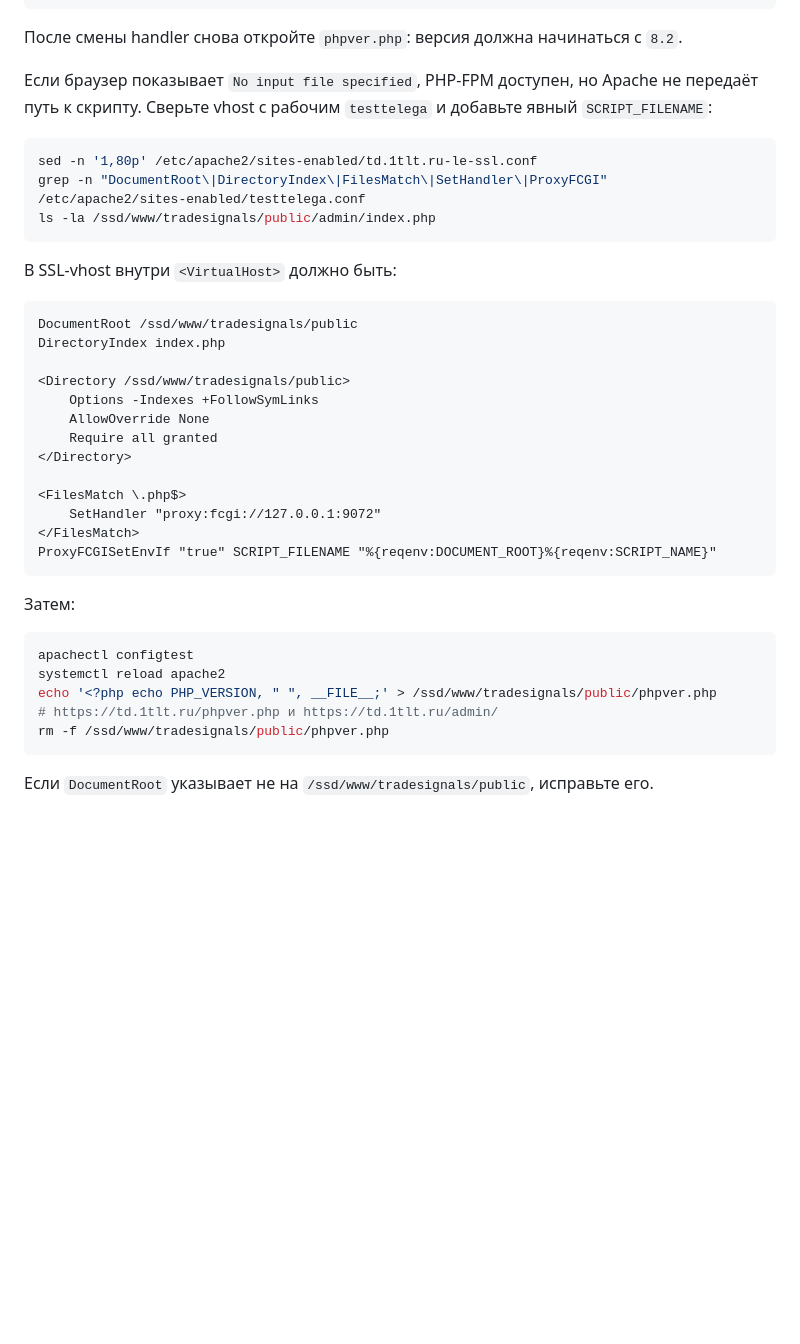
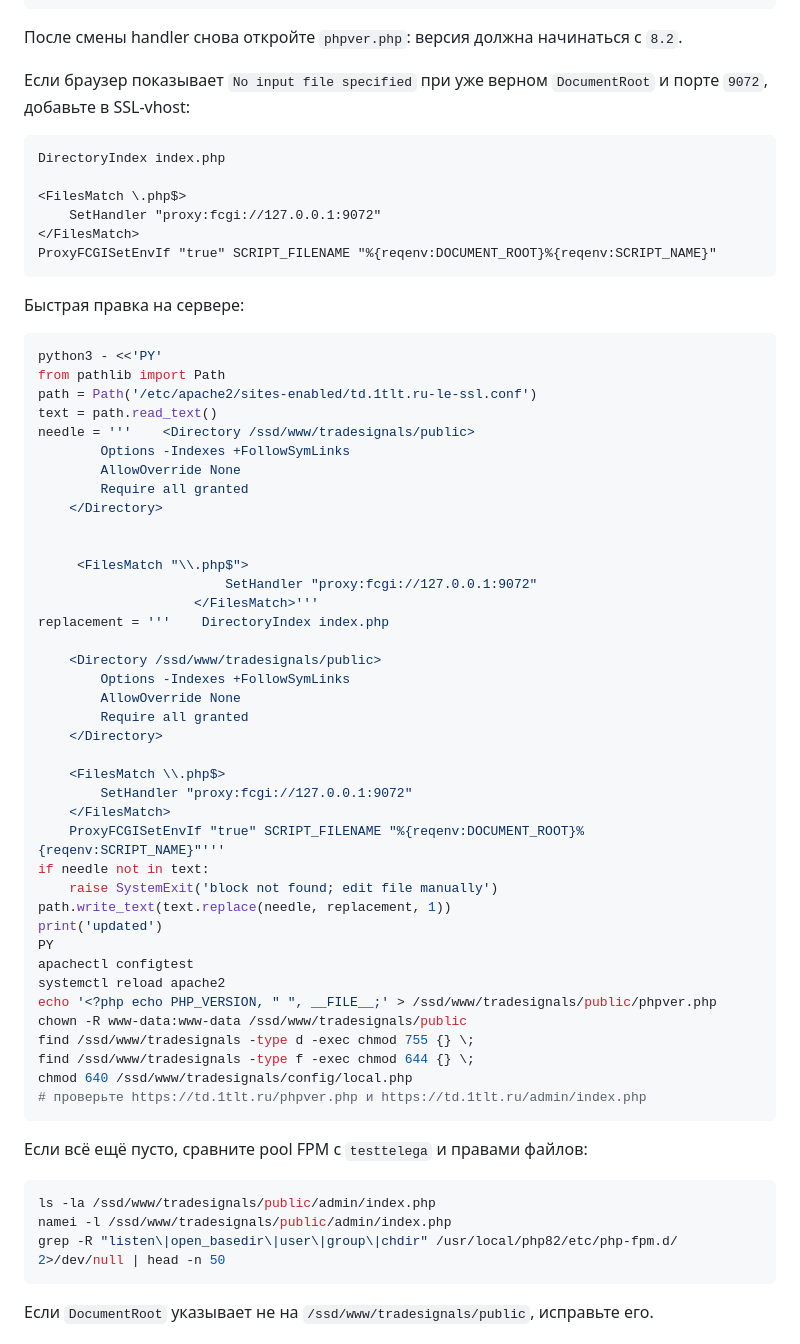
Before and after one commit to alexevil1979/tradesignals, a Markdown page: DEPLOY.md, the part around the change. GitHub-like rendering; blank space fills up the shorter version.

Commit message:
Harden td.1tlt.ru PHP-FPM SCRIPT_FILENAME wiring
Add DirectoryIndex and ProxyFCGISetEnvIf guidance for directory requests under /admin.

Co-authored-by: Cursor <cursoragent@cursor.com>

````diff
--- a/DEPLOY.md
+++ b/DEPLOY.md
@@ -185,25 +185,10 @@ sudo systemctl reload apache2
 
 После смены handler снова откройте `phpver.php`: версия должна начинаться с `8.2`.
 
-Если браузер показывает `No input file specified`, PHP-FPM доступен, но Apache не передаёт путь к скрипту. Сверьте vhost с рабочим `testtelega` и добавьте явный `SCRIPT_FILENAME`:
-
-```bash
-sed -n '1,80p' /etc/apache2/sites-enabled/td.1tlt.ru-le-ssl.conf
-grep -n "DocumentRoot\|DirectoryIndex\|FilesMatch\|SetHandler\|ProxyFCGI" /etc/apache2/sites-enabled/testtelega.conf
-ls -la /ssd/www/tradesignals/public/admin/index.php
-```
-
-В SSL-vhost внутри `<VirtualHost>` должно быть:
+Если браузер показывает `No input file specified` при уже верном `DocumentRoot` и порте `9072`, добавьте в SSL-vhost:
 
 ```apache
-DocumentRoot /ssd/www/tradesignals/public
 DirectoryIndex index.php
-
-<Directory /ssd/www/tradesignals/public>
-    Options -Indexes +FollowSymLinks
-    AllowOverride None
-    Require all granted
-</Directory>
 
 <FilesMatch \.php$>
     SetHandler "proxy:fcgi://127.0.0.1:9072"
@@ -211,14 +196,56 @@ DirectoryIndex index.php
 ProxyFCGISetEnvIf "true" SCRIPT_FILENAME "%{reqenv:DOCUMENT_ROOT}%{reqenv:SCRIPT_NAME}"
 ```
 
-Затем:
+Быстрая правка на сервере:
 
 ```bash
+python3 - <<'PY'
+from pathlib import Path
+path = Path('/etc/apache2/sites-enabled/td.1tlt.ru-le-ssl.conf')
+text = path.read_text()
+needle = '''    <Directory /ssd/www/tradesignals/public>
+        Options -Indexes +FollowSymLinks
+        AllowOverride None
+        Require all granted
+    </Directory>
+
+
+     <FilesMatch "\\.php$">
+                        SetHandler "proxy:fcgi://127.0.0.1:9072"
+                    </FilesMatch>'''
+replacement = '''    DirectoryIndex index.php
+
+    <Directory /ssd/www/tradesignals/public>
+        Options -Indexes +FollowSymLinks
+        AllowOverride None
+        Require all granted
+    </Directory>
+
+    <FilesMatch \\.php$>
+        SetHandler "proxy:fcgi://127.0.0.1:9072"
+    </FilesMatch>
+    ProxyFCGISetEnvIf "true" SCRIPT_FILENAME "%{reqenv:DOCUMENT_ROOT}%{reqenv:SCRIPT_NAME}"'''
+if needle not in text:
+    raise SystemExit('block not found; edit file manually')
+path.write_text(text.replace(needle, replacement, 1))
+print('updated')
+PY
 apachectl configtest
 systemctl reload apache2
 echo '<?php echo PHP_VERSION, " ", __FILE__;' > /ssd/www/tradesignals/public/phpver.php
-# https://td.1tlt.ru/phpver.php и https://td.1tlt.ru/admin/
-rm -f /ssd/www/tradesignals/public/phpver.php
+chown -R www-data:www-data /ssd/www/tradesignals/public
+find /ssd/www/tradesignals -type d -exec chmod 755 {} \;
+find /ssd/www/tradesignals -type f -exec chmod 644 {} \;
+chmod 640 /ssd/www/tradesignals/config/local.php
+# проверьте https://td.1tlt.ru/phpver.php и https://td.1tlt.ru/admin/index.php
+```
+
+Если всё ещё пусто, сравните pool FPM с `testtelega` и правами файлов:
+
+```bash
+ls -la /ssd/www/tradesignals/public/admin/index.php
+namei -l /ssd/www/tradesignals/public/admin/index.php
+grep -R "listen\|open_basedir\|user\|group\|chdir" /usr/local/php82/etc/php-fpm.d/ 2>/dev/null | head -n 50
 ```
 
 Если `DocumentRoot` указывает не на `/ssd/www/tradesignals/public`, исправьте его.
````
